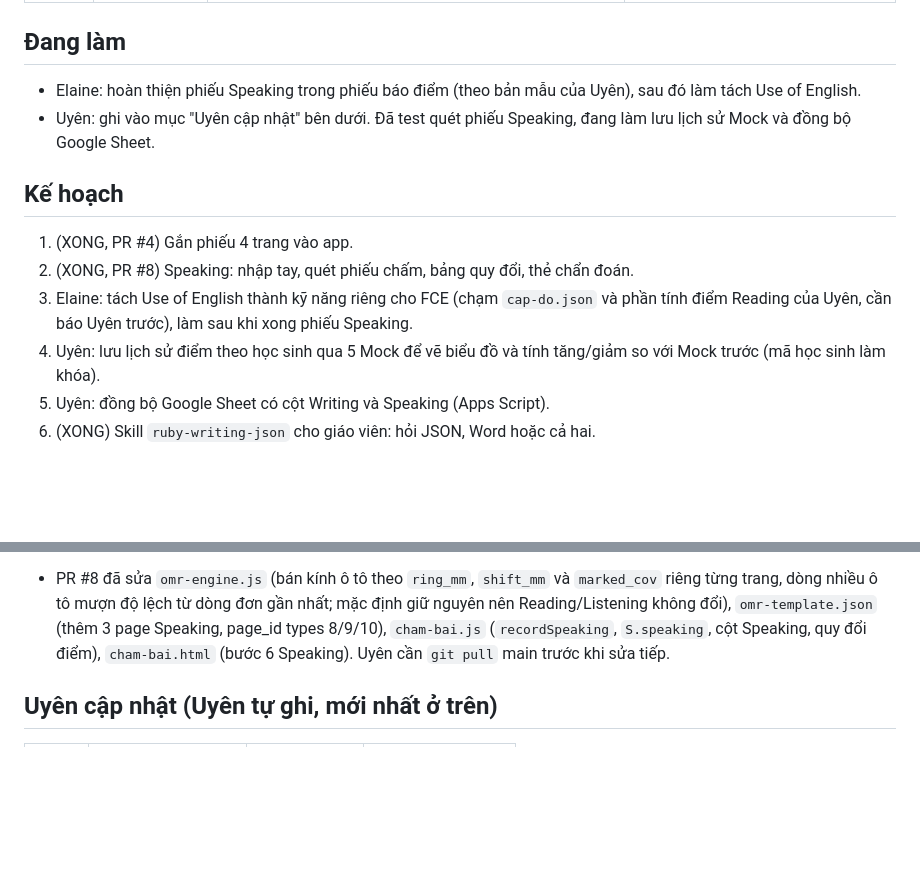
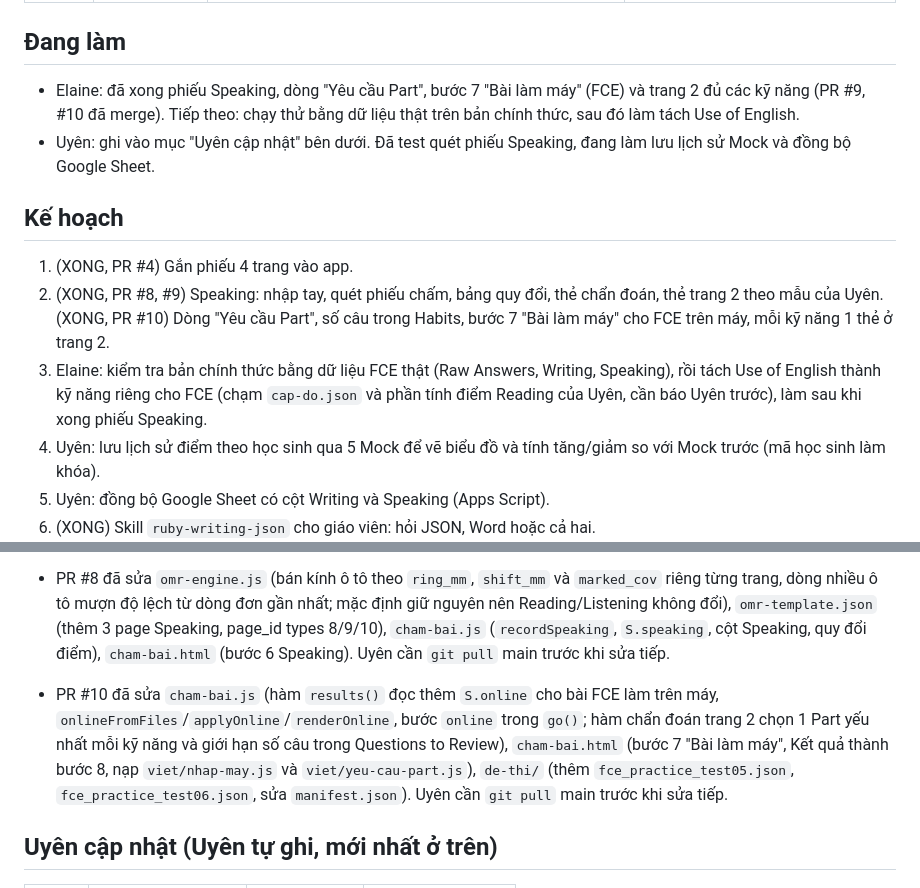
Before and after one commit to eudialjangac2-netizen/PET-scoring-system, a Markdown page: NHAT-KY-DU-AN.md, 2 parts joined by grey strips. GitHub-like rendering; blank space fills up the shorter version.

Commit message:
Nhat ky: cap nhat sau khi merge PR #9, #10
Co-Authored-By: Claude Sonnet 5.5 <noreply@anthropic.com>
Claude-Session: https://claude.ai/code/session_01EfPWLSFkcbjhLmkFtPzsL2

```diff
--- a/NHAT-KY-DU-AN.md
+++ b/NHAT-KY-DU-AN.md
@@ -30,14 +30,15 @@ Quy tắc: file nào thuộc người nào thì chỉ người đó sửa. Muố
 
 ## Đang làm
 
-- Elaine: hoàn thiện phiếu Speaking trong phiếu báo điểm (theo bản mẫu của Uyên), sau đó làm tách Use of English.
+- Elaine: đã xong phiếu Speaking, dòng "Yêu cầu Part", bước 7 "Bài làm máy" (FCE) và trang 2 đủ các kỹ năng (PR #9, #10 đã merge). Tiếp theo: chạy thử bằng dữ liệu thật trên bản chính thức, sau đó làm tách Use of English.
 - Uyên: ghi vào mục "Uyên cập nhật" bên dưới. Đã test quét phiếu Speaking, đang làm lưu lịch sử Mock và đồng bộ Google Sheet.
 
 ## Kế hoạch
 
 1. (XONG, PR #4) Gắn phiếu 4 trang vào app.
-2. (XONG, PR #8) Speaking: nhập tay, quét phiếu chấm, bảng quy đổi, thẻ chẩn đoán.
-3. Elaine: tách Use of English thành kỹ năng riêng cho FCE (chạm `cap-do.json` và phần tính điểm Reading của Uyên, cần báo Uyên trước), làm sau khi xong phiếu Speaking.
+2. (XONG, PR #8, #9) Speaking: nhập tay, quét phiếu chấm, bảng quy đổi, thẻ chẩn đoán, thẻ trang 2 theo mẫu của Uyên.
+   (XONG, PR #10) Dòng "Yêu cầu Part", số câu trong Habits, bước 7 "Bài làm máy" cho FCE trên máy, mỗi kỹ năng 1 thẻ ở trang 2.
+3. Elaine: kiểm tra bản chính thức bằng dữ liệu FCE thật (Raw Answers, Writing, Speaking), rồi tách Use of English thành kỹ năng riêng cho FCE (chạm `cap-do.json` và phần tính điểm Reading của Uyên, cần báo Uyên trước), làm sau khi xong phiếu Speaking.
 4. Uyên: lưu lịch sử điểm theo học sinh qua 5 Mock để vẽ biểu đồ và tính tăng/giảm so với Mock trước (mã học sinh làm khóa).
 5. Uyên: đồng bộ Google Sheet có cột Writing và Speaking (Apps Script).
 6. (XONG) Skill `ruby-writing-json` cho giáo viên: hỏi JSON, Word hoặc cả hai.
@@ -54,6 +55,8 @@ Quy tắc: file nào thuộc người nào thì chỉ người đó sửa. Muố
 
 - PR #8 đã sửa `omr-engine.js` (bán kính ô tô theo `ring_mm`, `shift_mm` và `marked_cov` riêng từng trang, dòng nhiều ô tô mượn độ lệch từ dòng đơn gần nhất; mặc định giữ nguyên nên Reading/Listening không đổi), `omr-template.json` (thêm 3 page Speaking, page_id types 8/9/10), `cham-bai.js` (`recordSpeaking`, `S.speaking`, cột Speaking, quy đổi điểm), `cham-bai.html` (bước 6 Speaking). Uyên cần `git pull` main trước khi sửa tiếp.
 
+- PR #10 đã sửa `cham-bai.js` (hàm `results()` đọc thêm `S.online` cho bài FCE làm trên máy, `onlineFromFiles`/`applyOnline`/`renderOnline`, bước `online` trong `go()`; hàm chẩn đoán trang 2 chọn 1 Part yếu nhất mỗi kỹ năng và giới hạn số câu trong Questions to Review), `cham-bai.html` (bước 7 "Bài làm máy", Kết quả thành bước 8, nạp `viet/nhap-may.js` và `viet/yeu-cau-part.js`), `de-thi/` (thêm `fce_practice_test05.json`, `fce_practice_test06.json`, sửa `manifest.json`). Uyên cần `git pull` main trước khi sửa tiếp.
+
 ## Uyên cập nhật (Uyên tự ghi, mới nhất ở trên)
 
 | Ngày | Đang làm / đã làm | File đụng tới | Cần Elaine biết gì |
```
